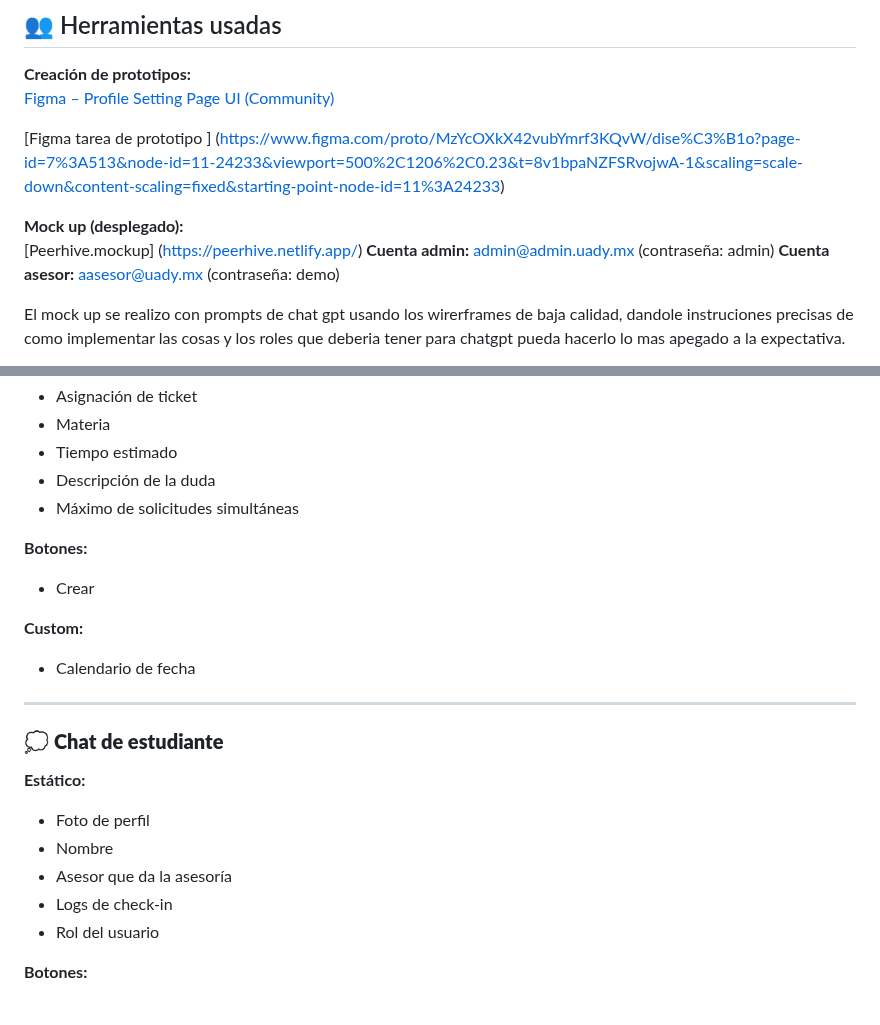
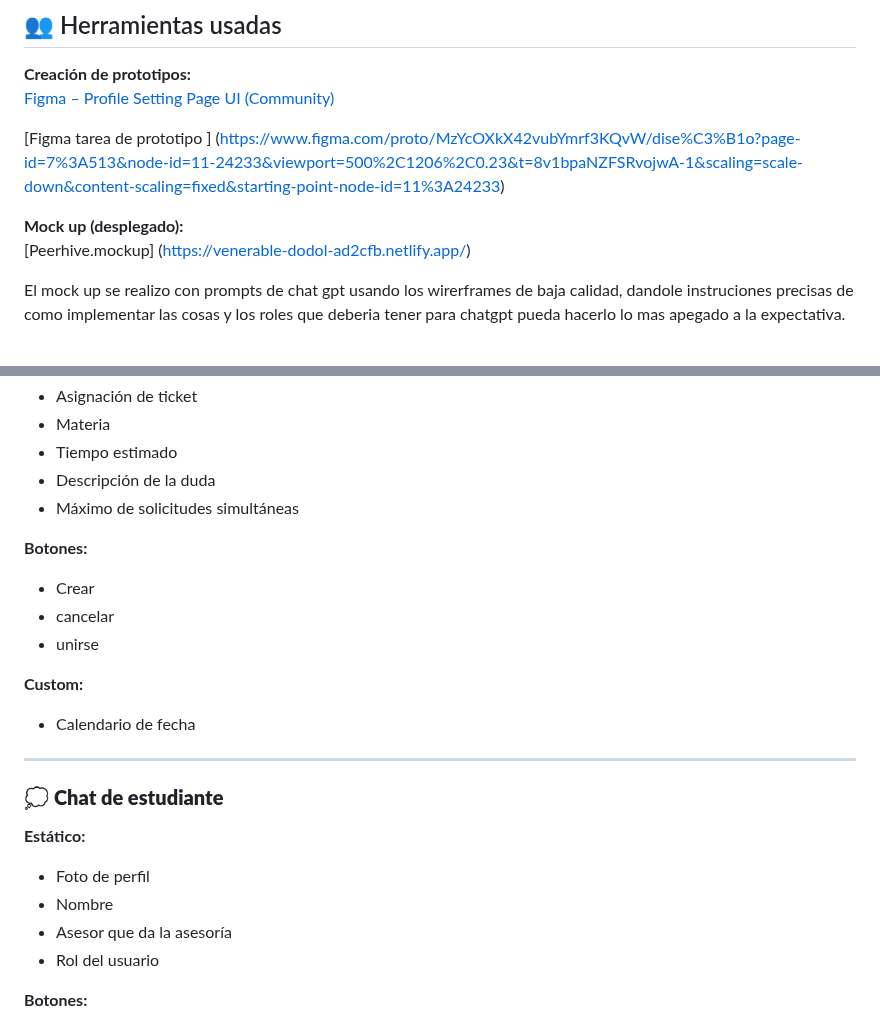
Before and after one commit to David-Alcocer/Equipo-6-Fundamentos-De-Software, a Markdown page: Diseño/diseño.md, 2 parts joined by grey strips. Rendered like a GitHub page.

Commit message:
Diseño
mock up mejorado

```diff
--- a/Diseño/diseño.md
+++ b/Diseño/diseño.md
@@ -6,9 +6,7 @@
 [Figma tarea de prototipo ] (https://www.figma.com/proto/MzYcOXkX42vubYmrf3KQvW/dise%C3%B1o?page-id=7%3A513&node-id=11-24233&viewport=500%2C1206%2C0.23&t=8v1bpaNZFSRvojwA-1&scaling=scale-down&content-scaling=fixed&starting-point-node-id=11%3A24233)
 
 **Mock up (desplegado):**
-[Peerhive.mockup] (https://peerhive.netlify.app/)
-**Cuenta admin:** admin@admin.uady.mx (contraseña: admin)
-**Cuenta asesor:** aasesor@uady.mx (contraseña: demo)
+[Peerhive.mockup] (https://venerable-dodol-ad2cfb.netlify.app/)
 
 El mock up se realizo con prompts de chat gpt usando los wirerframes de baja calidad, dandole instruciones precisas de como implementar las cosas y los roles que deberia tener para chatgpt pueda hacerlo lo mas apegado a la expectativa.
 
@@ -130,6 +128,8 @@ Ademas, los cambios reflejados en las historias de usuario, priorizacion y requi
 
 **Botones:**
 - Crear
+- cancelar
+- unirse
 
 **Custom:**
 - Calendario de fecha
@@ -142,7 +142,6 @@ Ademas, los cambios reflejados en las historias de usuario, priorizacion y requi
 - Foto de perfil
 - Nombre
 - Asesor que da la asesoría
-- Logs de check-in
 - Rol del usuario
 
 **Botones:**
```
Also changed, not shown: README.md (+1 -1 lines).
